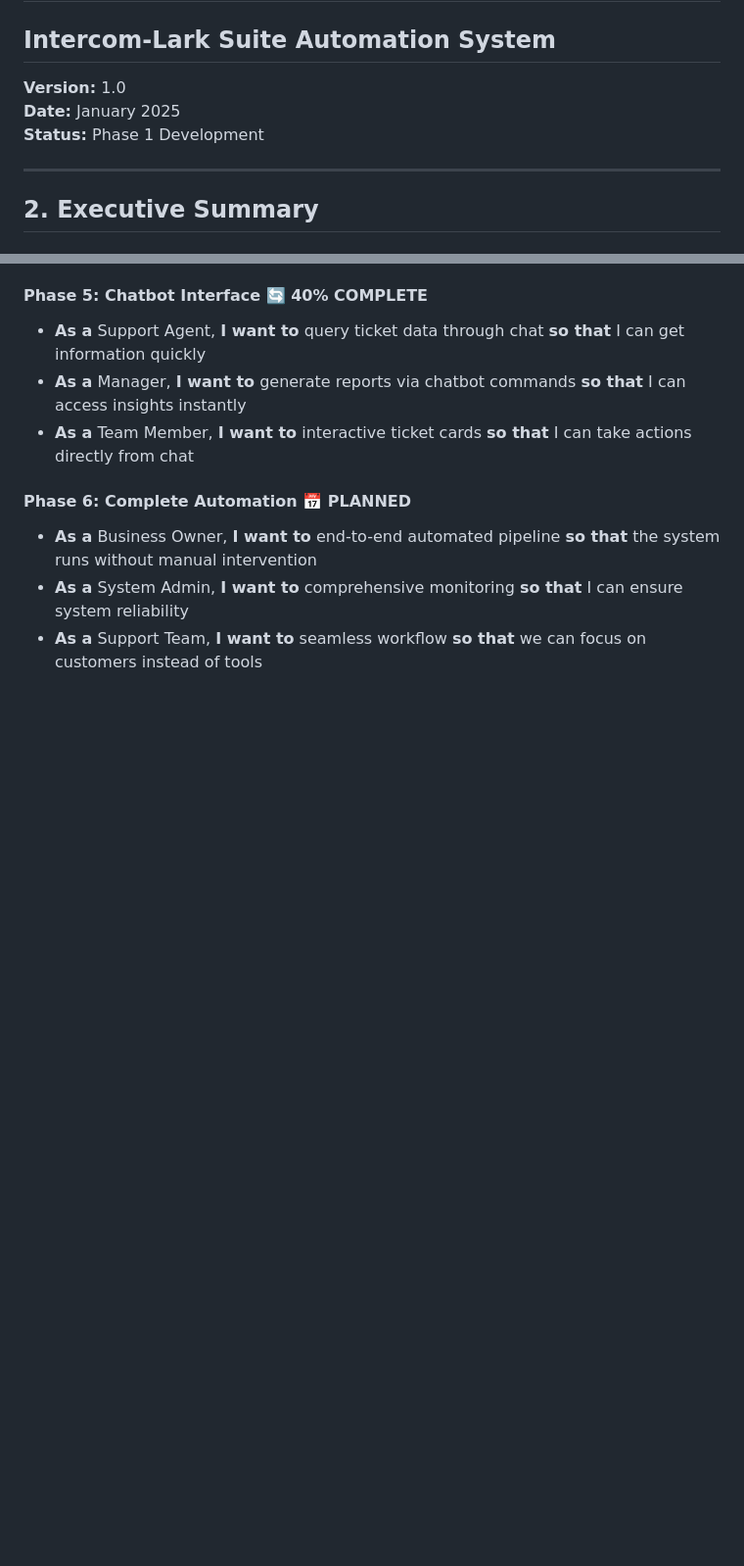
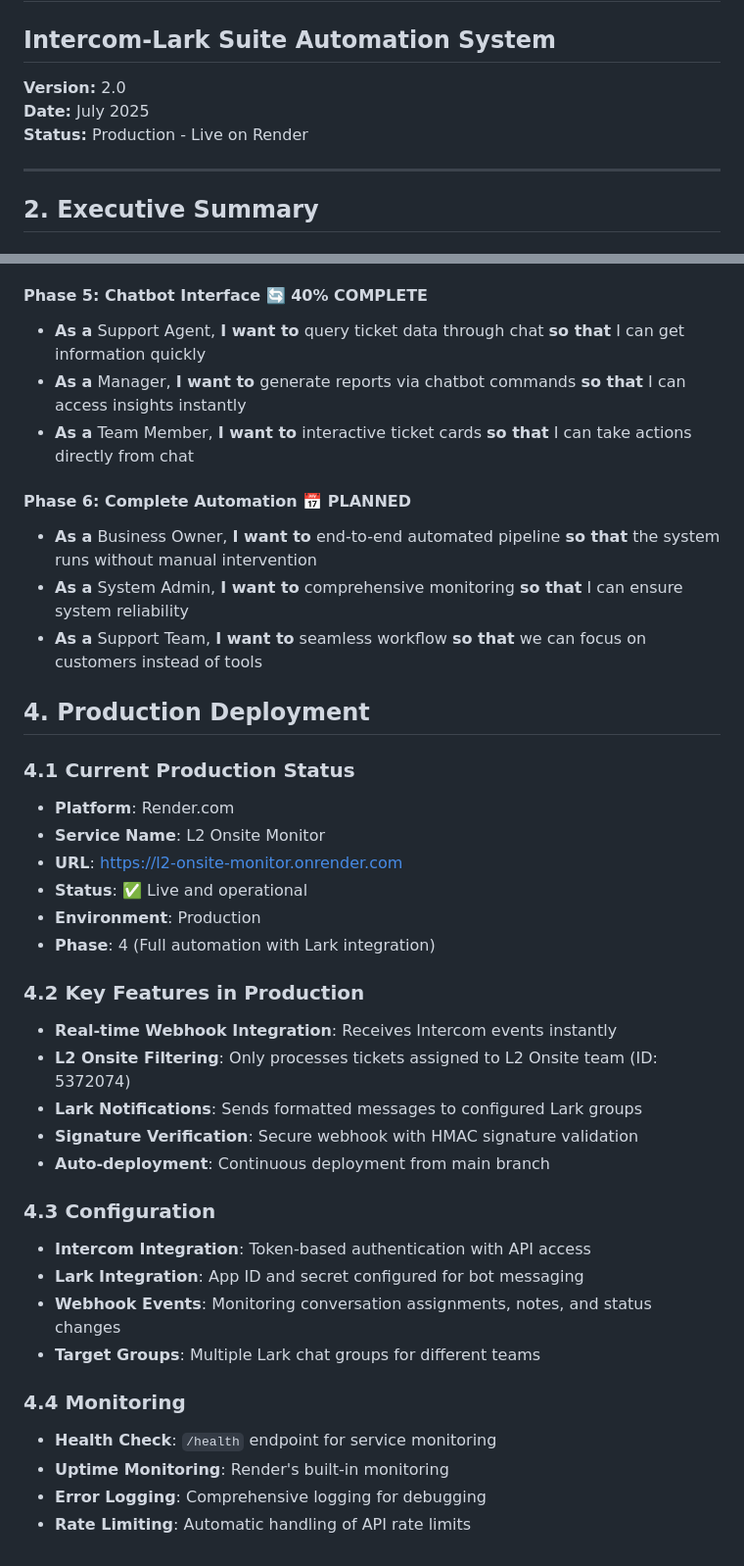
Before and after one commit to kennteohstorehub/larkbot, a Markdown page: Development/larkbot/PRD.md, 2 parts joined by grey strips. Shown: that part at 98% size. Rendered like a GitHub page; blank space fills up the shorter version.

```diff
--- a/Development/larkbot/PRD.md
+++ b/Development/larkbot/PRD.md
@@ -1,9 +1,9 @@
 # Product Requirements Document (PRD)
 ## Intercom-Lark Suite Automation System
 
-**Version:** 1.0
-**Date:** January 2025
-**Status:** Phase 1 Development
+**Version:** 2.0
+**Date:** July 2025
+**Status:** Production - Live on Render
 
 ---
 
@@ -80,3 +80,32 @@ The **Intercom-Lark Automation System** is a comprehensive solution that automat
 - **As a** Business Owner, **I want to** end-to-end automated pipeline **so that** the system runs without manual intervention
 - **As a** System Admin, **I want to** comprehensive monitoring **so that** I can ensure system reliability
 - **As a** Support Team, **I want to** seamless workflow **so that** we can focus on customers instead of tools
+
+## 4. Production Deployment
+
+### 4.1 Current Production Status
+- **Platform**: Render.com
+- **Service Name**: L2 Onsite Monitor
+- **URL**: https://l2-onsite-monitor.onrender.com
+- **Status**: ✅ Live and operational
+- **Environment**: Production
+- **Phase**: 4 (Full automation with Lark integration)
+
+### 4.2 Key Features in Production
+- **Real-time Webhook Integration**: Receives Intercom events instantly
+- **L2 Onsite Filtering**: Only processes tickets assigned to L2 Onsite team (ID: 5372074)
+- **Lark Notifications**: Sends formatted messages to configured Lark groups
+- **Signature Verification**: Secure webhook with HMAC signature validation
+- **Auto-deployment**: Continuous deployment from main branch
+
+### 4.3 Configuration
+- **Intercom Integration**: Token-based authentication with API access
+- **Lark Integration**: App ID and secret configured for bot messaging
+- **Webhook Events**: Monitoring conversation assignments, notes, and status changes
+- **Target Groups**: Multiple Lark chat groups for different teams
+
+### 4.4 Monitoring
+- **Health Check**: `/health` endpoint for service monitoring
+- **Uptime Monitoring**: Render's built-in monitoring
+- **Error Logging**: Comprehensive logging for debugging
+- **Rate Limiting**: Automatic handling of API rate limits
```
Also changed, not shown: Development/larkbot/PRODUCTION_STATUS.md (added, +92 -0 lines), Development/larkbot/README.md (+23 -10 lines).
